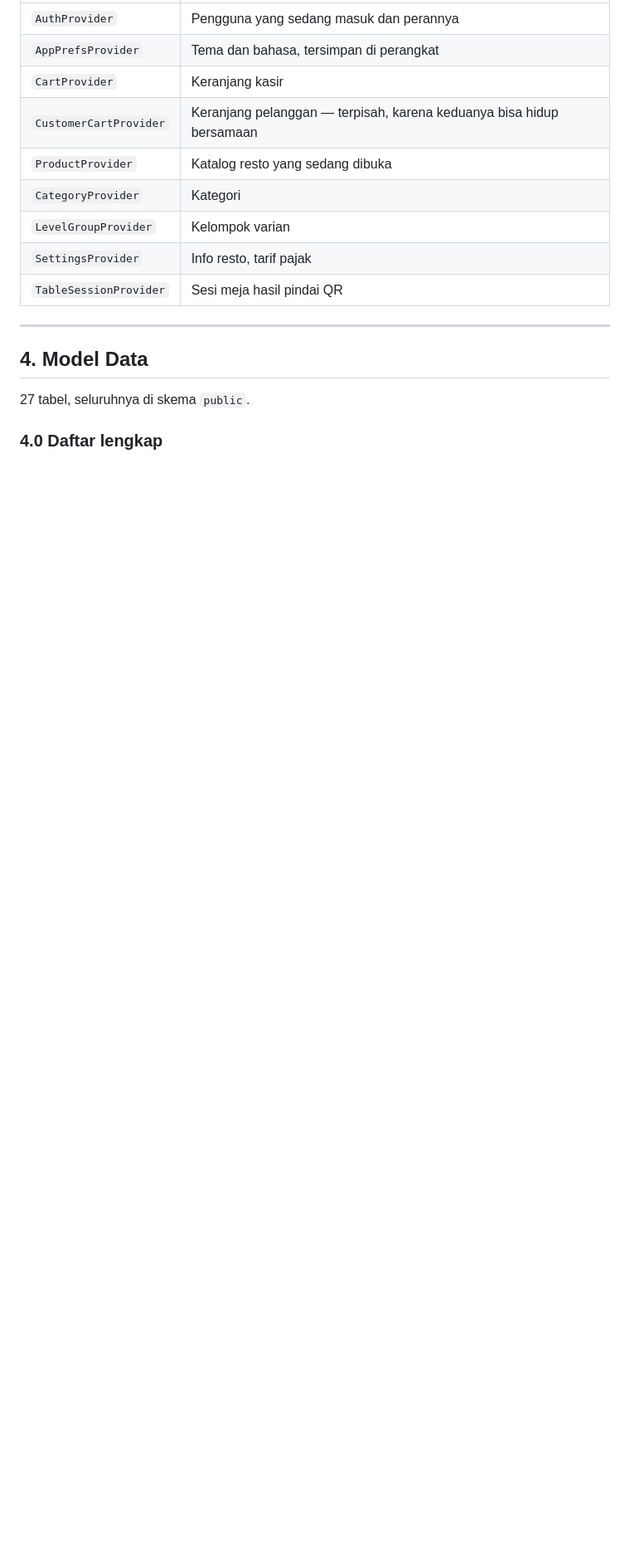
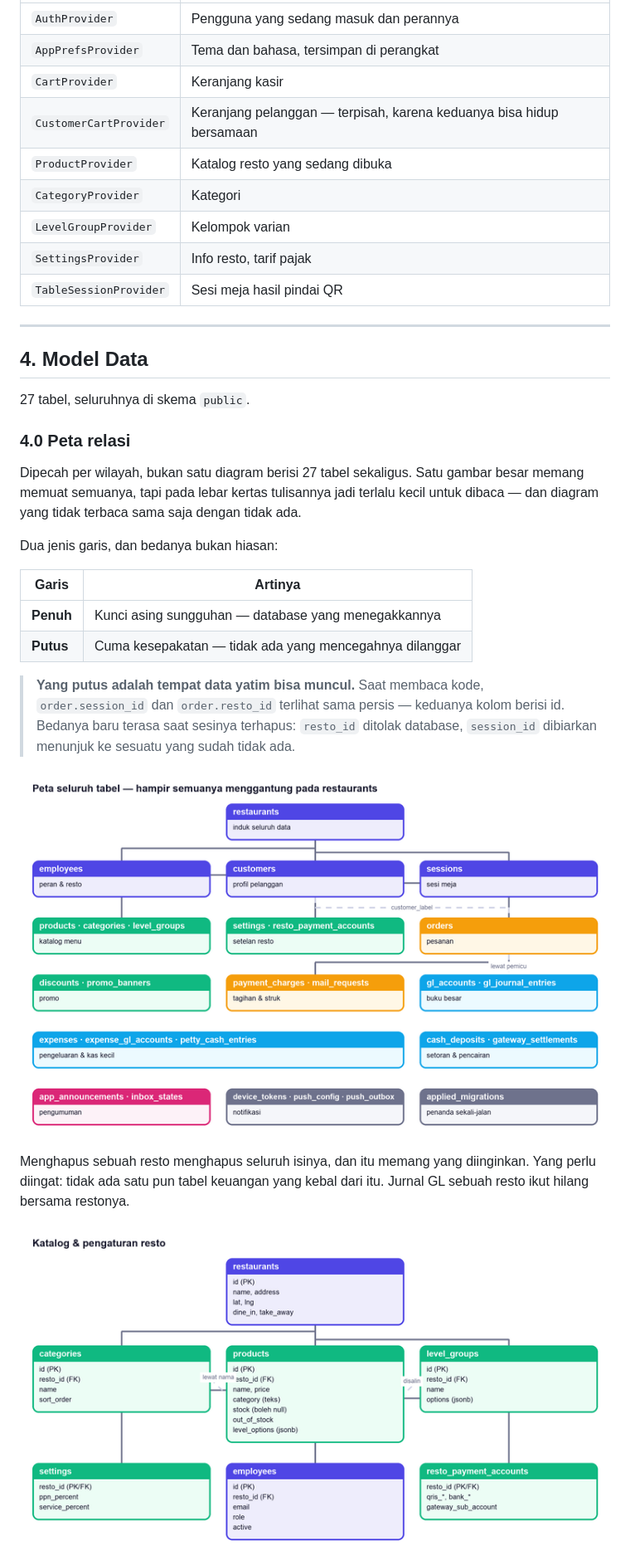
Before and after one commit to bujejuki-spec/KaataGo, a Markdown page: docs/TSD-KAATAGO.md, the part around one of its changes. Shown at 83% size. GitHub-like rendering; pictures changed too: docs/gambar/erd-00-peta.png (added), docs/gambar/erd-01-katalog.png (added); blank space fills up the shorter version.

```diff
--- a/docs/TSD-KAATAGO.md
+++ b/docs/TSD-KAATAGO.md
@@ -154,4 +154,31 @@ angka.
 
 27 tabel, seluruhnya di skema `public`.
 
-### 4.0 Daftar lengkap
+### 4.0 Peta relasi
+
+Dipecah per wilayah, bukan satu diagram berisi 27 tabel sekaligus. Satu
+gambar besar memang memuat semuanya, tapi pada lebar kertas tulisannya
+jadi terlalu kecil untuk dibaca — dan diagram yang tidak terbaca sama
+saja dengan tidak ada.
+
+Dua jenis garis, dan bedanya bukan hiasan:
+
+| Garis | Artinya |
+|---|---|
+| **Penuh** | Kunci asing sungguhan — database yang menegakkannya |
+| **Putus** | Cuma kesepakatan — tidak ada yang mencegahnya dilanggar |
+
+> **Yang putus adalah tempat data yatim bisa muncul.** Saat membaca
+> kode, `order.session_id` dan `order.resto_id` terlihat sama persis —
+> keduanya kolom berisi id. Bedanya baru terasa saat sesinya terhapus:
+> `resto_id` ditolak database, `session_id` dibiarkan menunjuk ke
+> sesuatu yang sudah tidak ada.
+
+![Peta seluruh tabel — hampir semuanya menggantung pada restaurants](gambar/erd-00-peta.png)
+
+Menghapus sebuah resto menghapus seluruh isinya, dan itu memang yang
+diinginkan. Yang perlu diingat: tidak ada satu pun tabel keuangan yang
+kebal dari itu. Jurnal GL sebuah resto ikut hilang bersama restonya.
+
+![Katalog & pengaturan resto](gambar/erd-01-katalog.png)
+
```
Also changed, not shown: other parts of docs/TSD-KAATAGO.md (+51 -4 lines), docs/gambar/erd-02-pesanan.png (added), docs/gambar/erd-03-keuangan.png (added), docs/gambar/erd-04-promo.png (added), docs/gambar/erd-05-kabar.png (added), 2 other files.
